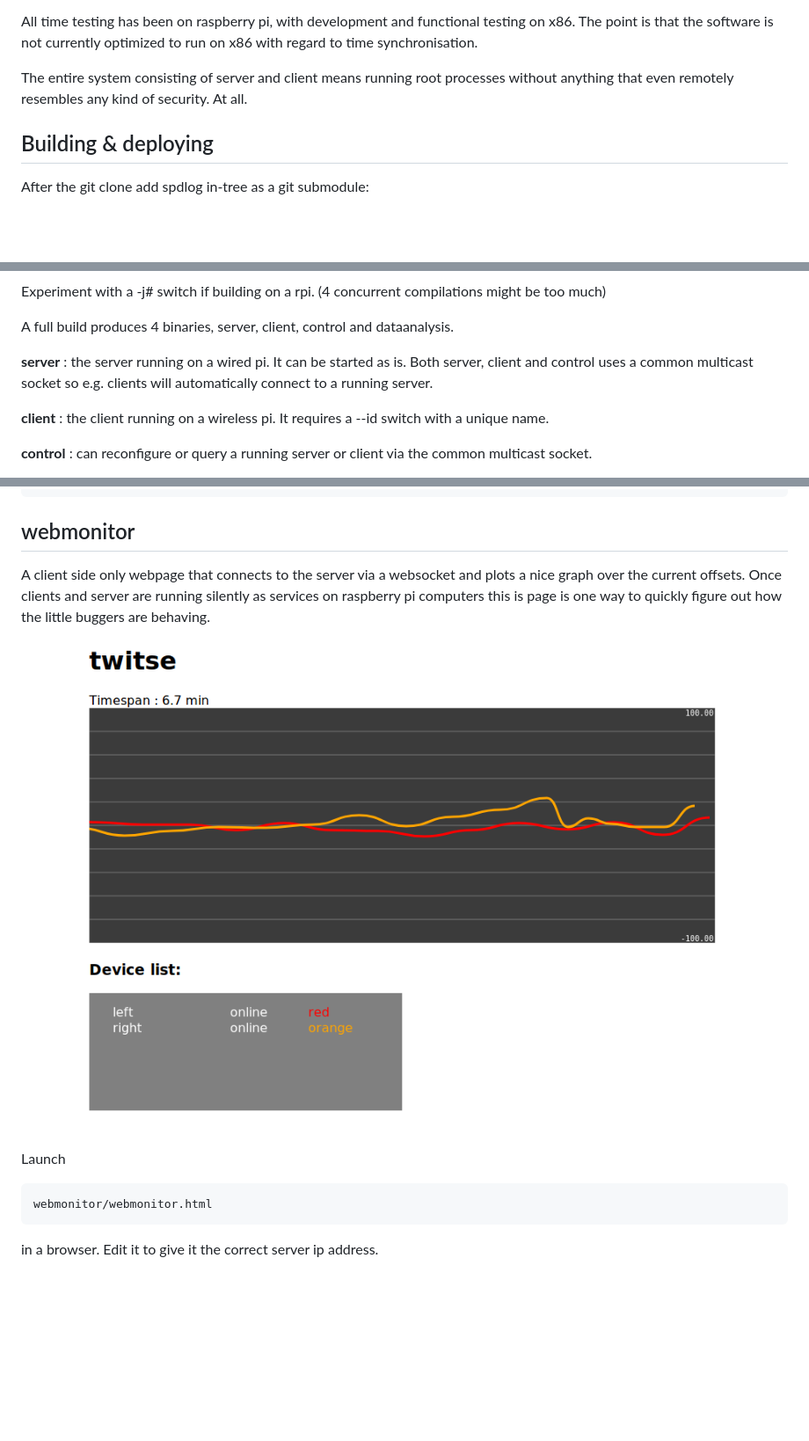
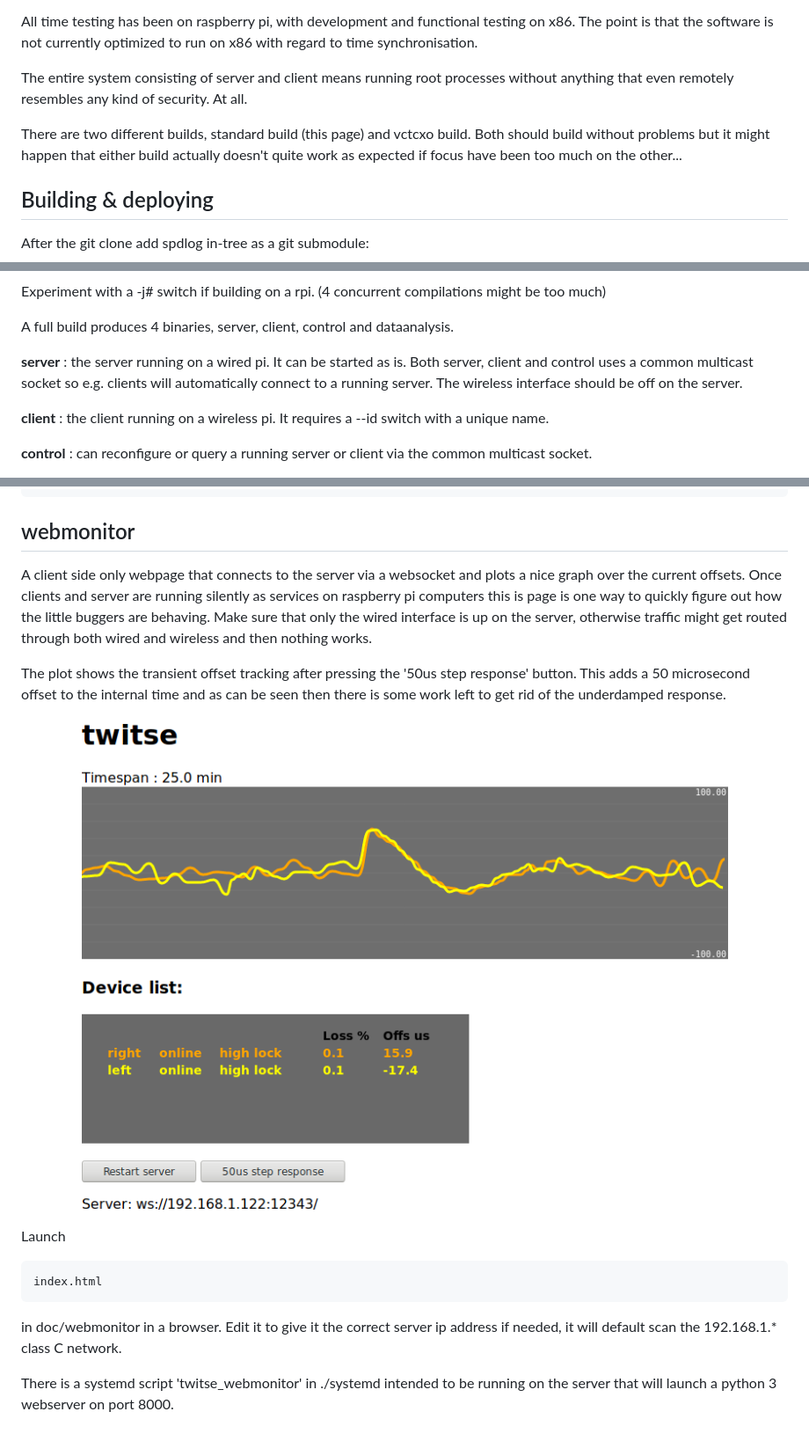
Before and after one commit to bjerrep/twitse, a Markdown page: doc/TLDR.md, 3 parts joined by grey strips. Shown: that part at 88% size. Rendered like a GitHub page; pictures changed too: doc/images/webmonitor.png; blank space fills up the shorter version.

Commit message:
webmonitor

```diff
--- a/doc/TLDR.md
+++ b/doc/TLDR.md
@@ -34,6 +34,8 @@ All time testing has been on raspberry pi, with development and functional testi
 
 The entire system consisting of server and client means running root processes without anything that even remotely resembles any kind of security. At all.
 
+There are two different builds, standard build (this page) and vctcxo build. Both should build without problems but it might happen that either build actually doesn't quite work as expected if focus have been too much on the other...
+
 ## Building & deploying
 
 After the git clone add spdlog in-tree as a git submodule:
@@ -53,7 +55,7 @@ Experiment with a -j# switch if building on a rpi. (4 concurrent compilations mi
 
 A full build produces 4 binaries, server, client, control and dataanalysis.
 
-**server** : the server running on a wired pi. It can be started as is. Both server, client and control uses a common multicast socket so e.g. clients will automatically connect to a running server.
+**server** : the server running on a wired pi. It can be started as is. Both server, client and control uses a common multicast socket so e.g. clients will automatically connect to a running server. The wireless interface should be off on the server.
 
 **client** : the client running on a wireless pi. It requires a --id switch with a unique name.
 
@@ -87,12 +89,16 @@ If located in ./doc/gnuplot the demo plot can be made with gnuplot with the foll
 
 ## webmonitor
 
-A client side only webpage that connects to the server via a websocket and plots a nice graph over the current offsets. Once clients and server are running silently as services on raspberry pi computers this is page is one way to quickly figure out how the little buggers are behaving.
+A client side only webpage that connects to the server via a websocket and plots a nice graph over the current offsets. Once clients and server are running silently as services on raspberry pi computers this is page is one way to quickly figure out how the little buggers are behaving. Make sure that only the wired interface is up on the server, otherwise traffic might get routed through both wired and wireless and then nothing works.
+
+The plot shows the transient offset tracking after pressing the '50us step response' button. This adds a 50 microsecond offset to the internal time and as can be seen then there is some work left to get rid of the underdamped response.
 
 <p align="center"><img src="images/webmonitor.png"></p>
 
 Launch
 
-    webmonitor/webmonitor.html
+    index.html
 
-in a browser. Edit it to give it the correct server ip address.
+in doc/webmonitor in a browser. Edit it to give it the correct server ip address if needed, it will default scan the 192.168.1.* class C network.
+
+There is a systemd script 'twitse_webmonitor' in ./systemd intended to be running on the server that will launch a python 3 webserver on port 8000.
```
Also changed, not shown: 12 other files.
